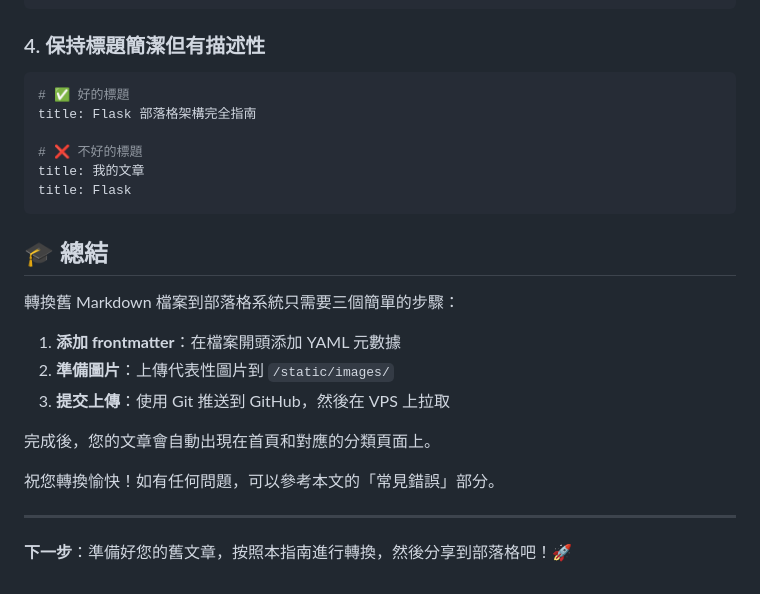
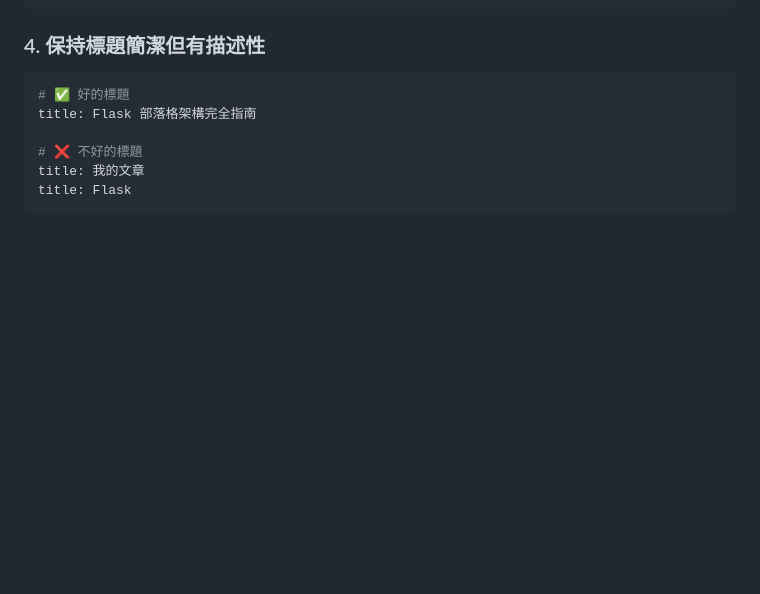
Before and after one commit to jimmy0800/alligators-blog-flask, a Markdown page: posts/2026-02-27-markdown-to-blog-format.md, the part around the change printed below. Rendered like a GitHub page; blank space fills up the shorter version.

````diff
--- a/posts/2026-02-27-markdown-to-blog-format.md
+++ b/posts/2026-02-27-markdown-to-blog-format.md
@@ -362,19 +290,3 @@ title: Flask 部落格架構完全指南
 title: 我的文章
 title: Flask
 ```
-
-## 🎓 總結
-
-轉換舊 Markdown 檔案到部落格系統只需要三個簡單的步驟：
-
-1. **添加 frontmatter**：在檔案開頭添加 YAML 元數據
-2. **準備圖片**：上傳代表性圖片到 `/static/images/`
-3. **提交上傳**：使用 Git 推送到 GitHub，然後在 VPS 上拉取
-
-完成後，您的文章會自動出現在首頁和對應的分類頁面上。
-
-祝您轉換愉快！如有任何問題，可以參考本文的「常見錯誤」部分。
-
----
-
-**下一步**：準備好您的舊文章，按照本指南進行轉換，然後分享到部落格吧！🚀
````
Also changed, not shown: other parts of posts/2026-02-27-markdown-to-blog-format.md (+9 -81 lines).
